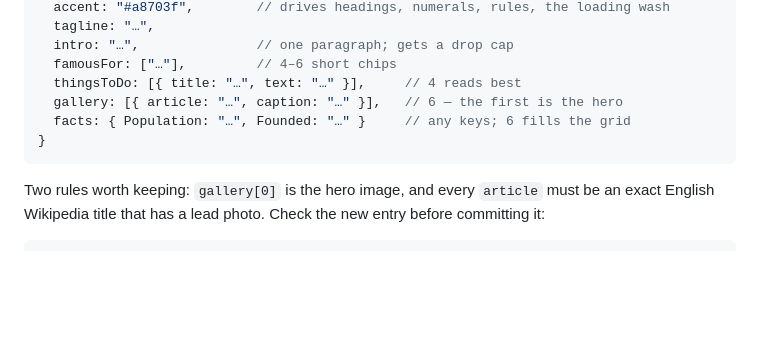
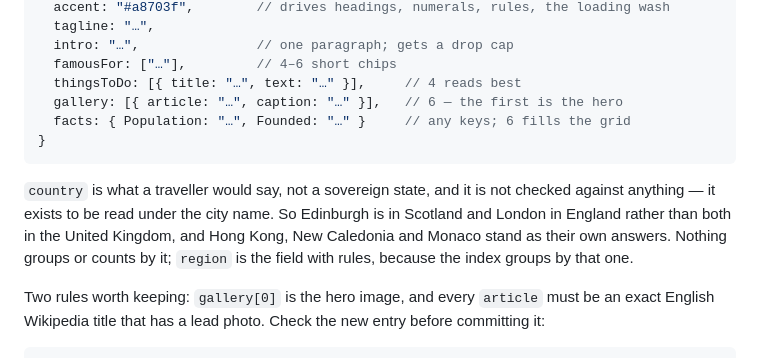
Before and after one commit to Gill-G/atlas-shuffle, a Markdown page: README.md, the part around the change. Drawn GitHub-style; blank space fills up the shorter version.

Commit message:
Write down what the country field is for
Five entries hold something that is not a sovereign state — Scotland,
England, Hong Kong, New Caledonia, Monaco — which looks like drift until
you know it is deliberate. It is the line a traveller would say, it is
never grouped or counted by, and nothing validates it. Say so next to the
entry template, so the next city is not "corrected" into United Kingdom.

Co-Authored-By: Claude Opus 5 <noreply@anthropic.com>
Claude-Session: https://claude.ai/code/session_01UWgXy4ryfv1s7cNPayi4uY

````diff
--- a/README.md
+++ b/README.md
@@ -117,6 +117,13 @@ the count in the footer, the shuffle pool, the accent colour.
 }
 ```
 
+`country` is what a traveller would say, not a sovereign state, and it is not
+checked against anything — it exists to be read under the city name. So
+Edinburgh is in Scotland and London in England rather than both in the United
+Kingdom, and Hong Kong, New Caledonia and Monaco stand as their own answers.
+Nothing groups or counts by it; `region` is the field with rules, because the
+index groups by that one.
+
 Two rules worth keeping: `gallery[0]` is the hero image, and every `article` must
 be an exact English Wikipedia title that has a lead photo. Check the new entry
 before committing it:
````
